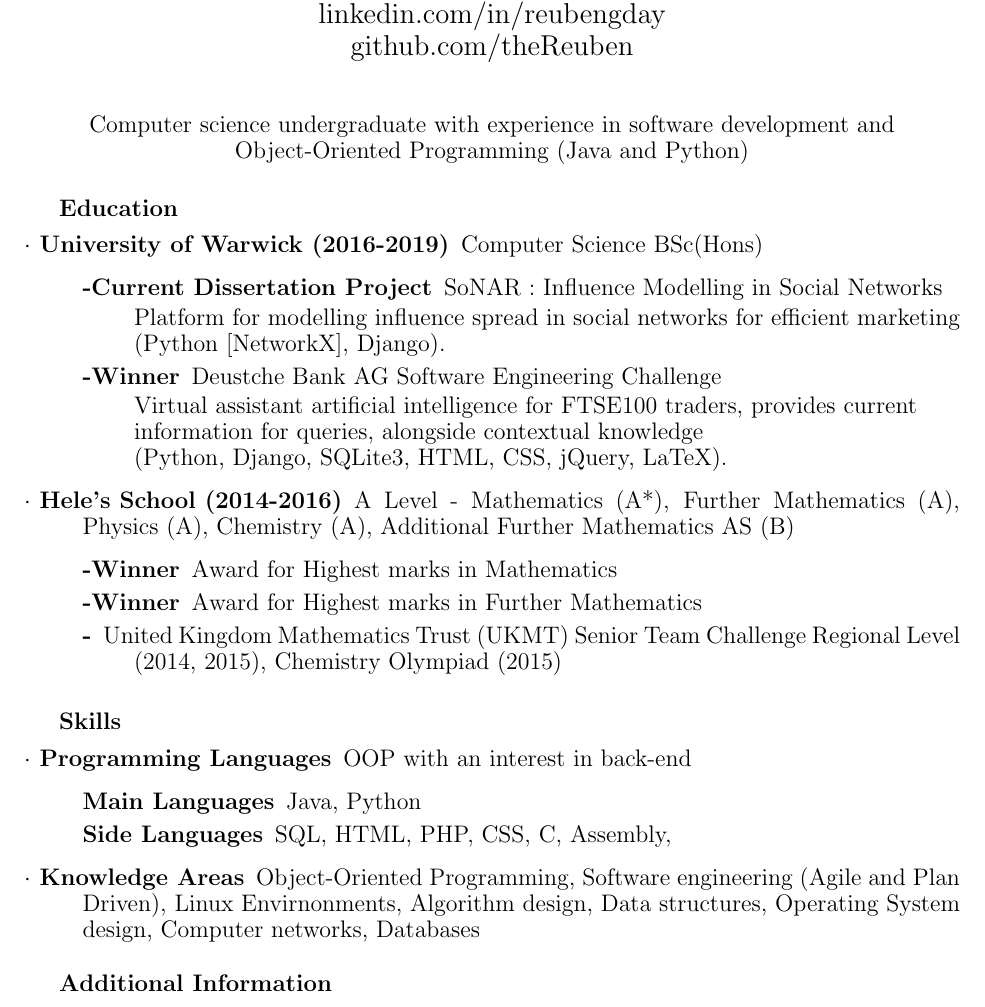
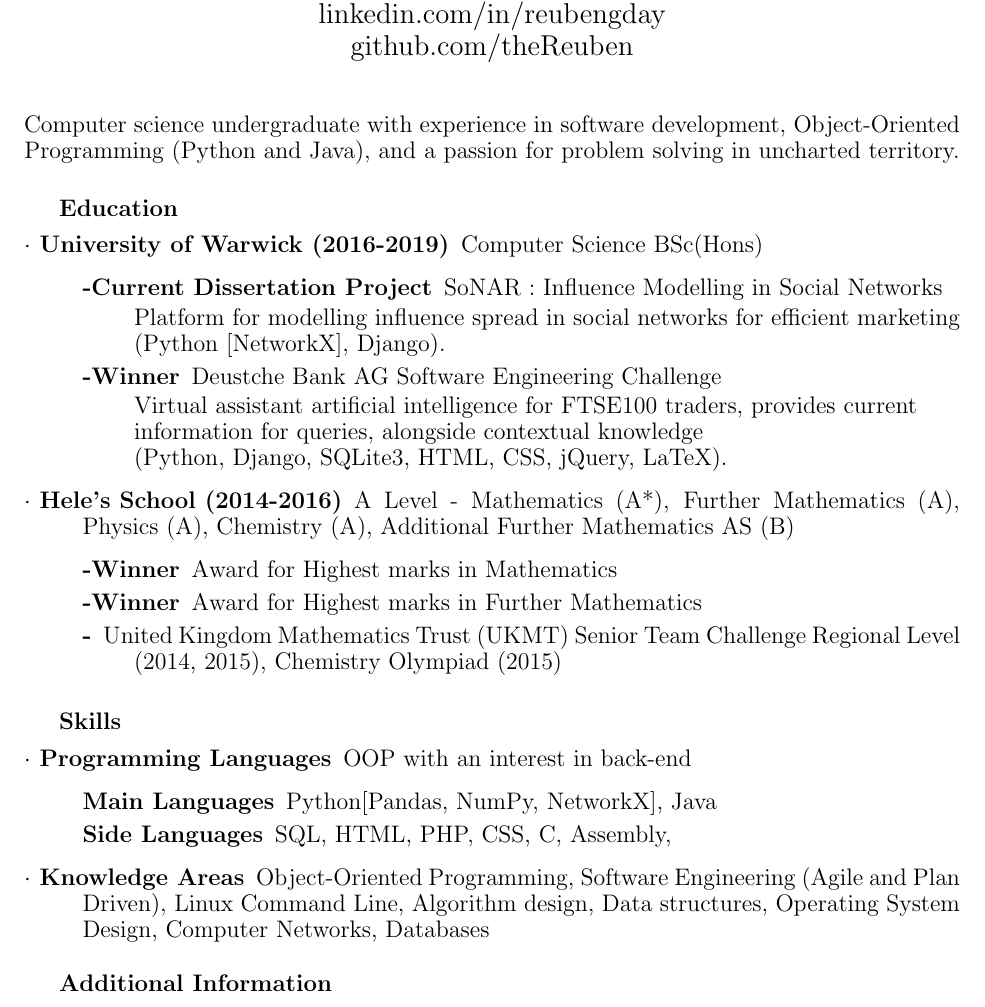
Before and after one commit to theReuben/CV, a LaTeX CV (CV.tex): part of the page, cut so that both start at the same text. Compiled offline with pdfLaTeX.

Commit message:
Changed some stuff around

```diff
--- a/CV.tex
+++ b/CV.tex
@@ -13,7 +13,7 @@
 \begin{document}
 \maketitle
 \begin{center}
-  Computer science undergraduate with experience in software development and Object-Oriented Programming (Java and Python)
+  Computer science undergraduate with experience in software development, Object-Oriented Programming (Python and Java), and a passion for problem solving in uncharted territory.
 \end{center}
 \bigskip
 
@@ -43,10 +43,10 @@
   \begin{description}
     \item[$\cdot$ Programming Languages] OOP with an interest in back-end
     \begin{description}
-      \item[Main Languages] Java, Python
+      \item[Main Languages] Python[Pandas, NumPy, NetworkX], Java
       \item[Side Languages] SQL, HTML, PHP, CSS, C, Assembly,
     \end{description}
-    \item[$\cdot$ Knowledge Areas]Object-Oriented Programming, Software engineering (Agile and Plan Driven), Linux Envirnonments, Algorithm design, Data structures, Operating System design, Computer networks, Databases
+    \item[$\cdot$ Knowledge Areas] Object-Oriented Programming, Software Engineering (Agile and Plan Driven), Linux Command Line, Algorithm design, Data structures, Operating System Design, Computer Networks, Databases
   \end{description}
 \bigskip
 
```
Also changed, not shown: CV.pdf, 3 other files.
